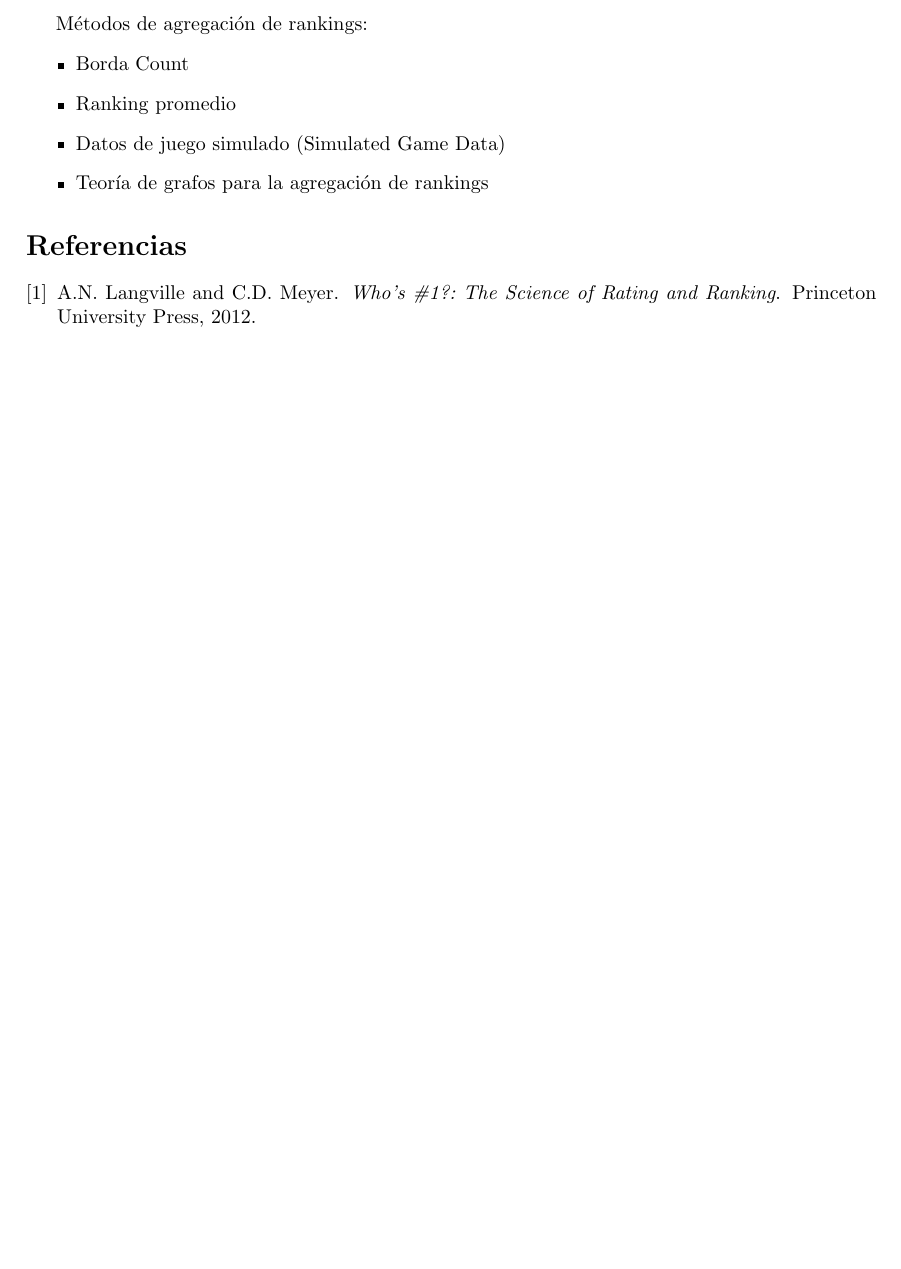
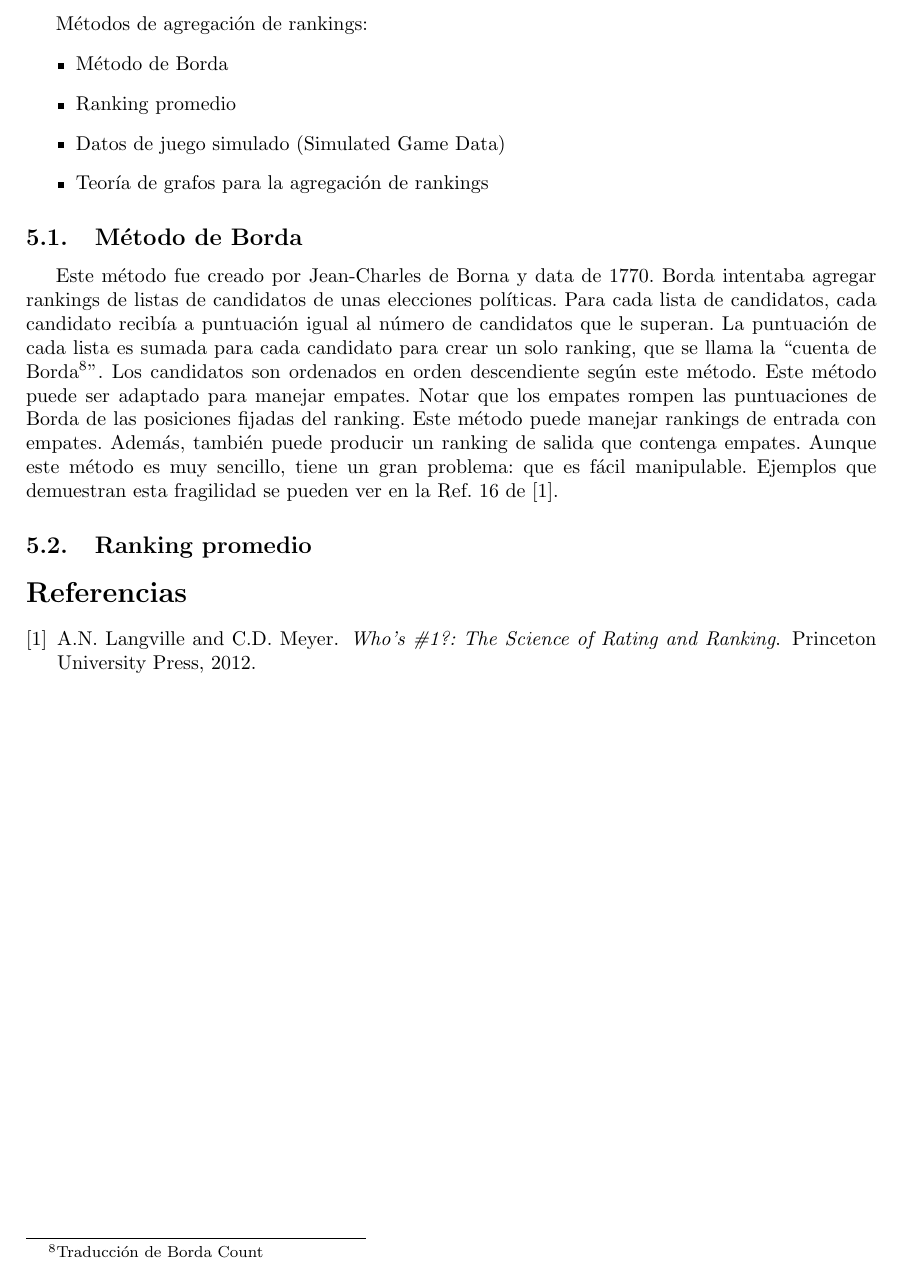
Before and after one commit to jiep/TFG, a LaTeX document (Notas y definiciones.tex, which reads libro.tex): part of page 12 of 12, cut so that both start at the same text, the shorter picture padded with empty space. Compiled offline with pdfLaTeX.

Commit message:
Añadido método de Borda

```diff
--- a/libro.tex
+++ b/libro.tex
@@ -17,8 +17,14 @@ No existe un sistema de votación que cumpla las siguientes cuatro propiedades s
 
 Métodos de agregación de rankings:
 \begin{itemize}
-\item Borda Count
+\item Método de Borda
 \item Ranking promedio
 \item Datos de juego simulado (Simulated Game Data)
 \item Teoría de grafos para la agregación de rankings
 \end{itemize}
+
+\subsection{Método de Borda}
+
+Este método fue creado por Jean-Charles de Borna y data de 1770. Borda intentaba agregar rankings de listas de candidatos de unas elecciones políticas. Para cada lista de candidatos, cada candidato recibía a puntuación igual al número de candidatos que le superan. La puntuación de cada lista es sumada para cada candidato para crear un solo ranking, que se llama la ``cuenta de Borda\footnote{Traducción de Borda Count}''. Los candidatos son ordenados en orden descendiente según este método. Este método puede ser adaptado para  manejar empates. Notar que los empates rompen las puntuaciones de Borda de las posiciones fijadas del ranking. Este método puede manejar rankings de entrada con empates. Además, también puede producir un ranking de salida que contenga empates. Aunque este método es muy sencillo, tiene un gran problema: que es fácil manipulable. Ejemplos que demuestran esta fragilidad se pueden ver en la Ref. 16 de~\cite{langville2012s}.
+
+\subsection{Ranking promedio}
```
